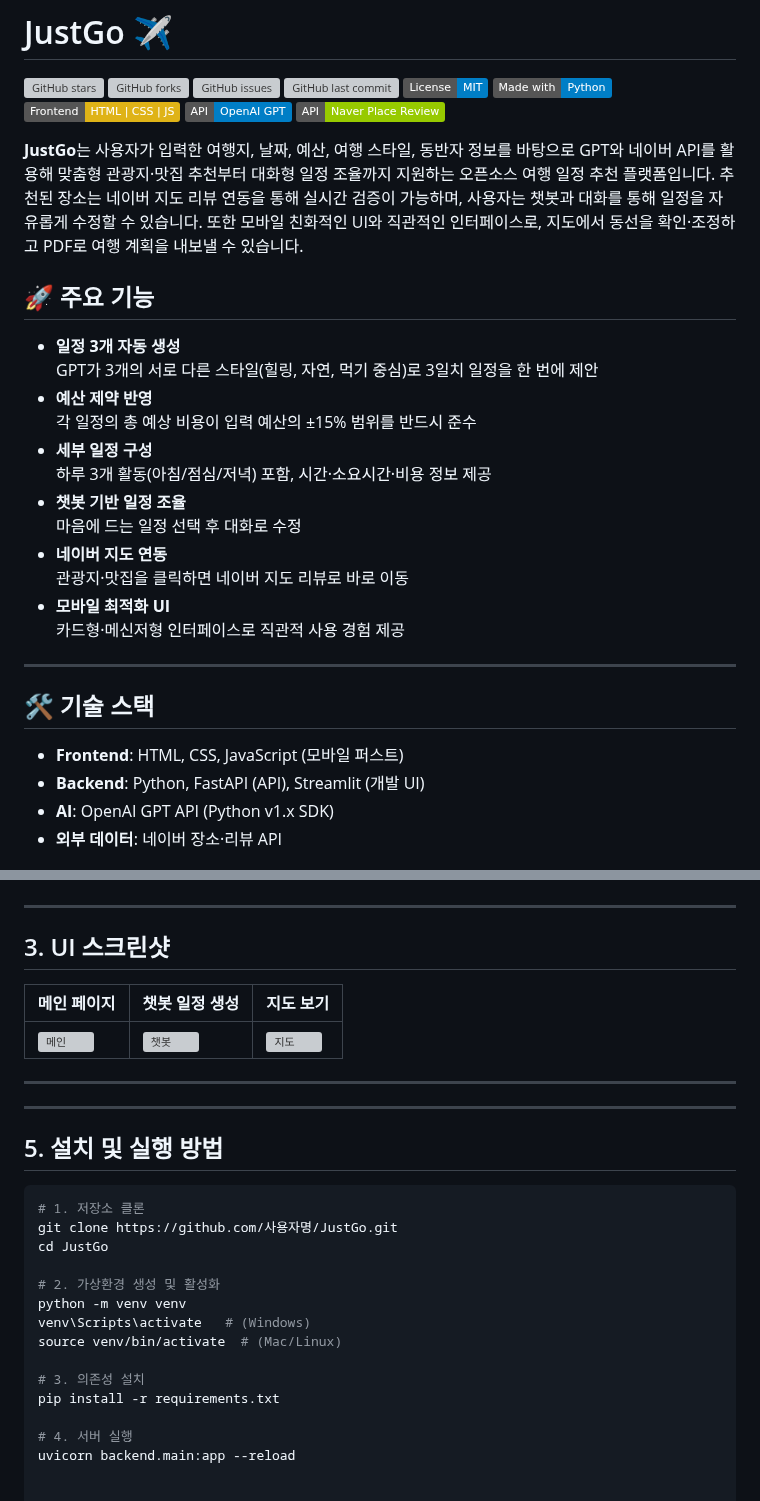
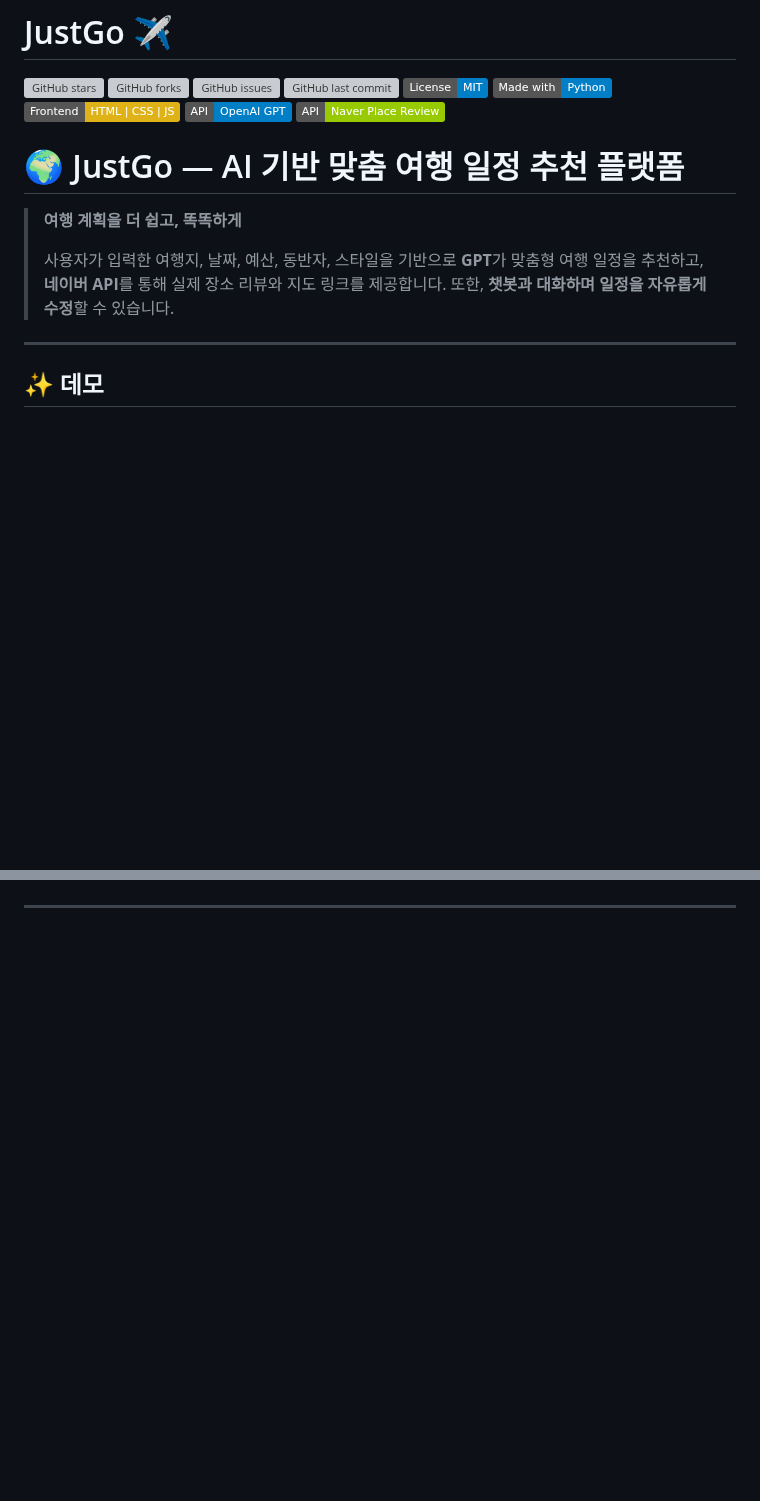
Before and after one commit to noproblemsu/JustGo-ai, a Markdown page: README.md, 2 parts joined by grey strips. Rendered like a GitHub page; badges without logos; blank space fills up the shorter version; grey boxes are pictures that could not be loaded.

````diff
--- a/README.md
+++ b/README.md
@@ -11,29 +11,13 @@
 ![OpenAI API](https://img.shields.io/badge/API-OpenAI%20GPT-blue)
 ![Naver API](https://img.shields.io/badge/API-Naver%20Place%20Review-green)
 
-**JustGo**는 사용자가 입력한 여행지, 날짜, 예산, 여행 스타일, 동반자 정보를 바탕으로 GPT와 네이버 API를 활용해 맞춤형 관광지·맛집 추천부터 대화형 일정 조율까지 지원하는 오픈소스 여행 일정 추천 플랫폼입니다.
-추천된 장소는 네이버 지도 리뷰 연동을 통해 실시간 검증이 가능하며, 사용자는 챗봇과 대화를 통해 일정을 자유롭게 수정할 수 있습니다.
-또한 모바일 친화적인 UI와 직관적인 인터페이스로, 지도에서 동선을 확인·조정하고 PDF로 여행 계획을 내보낼 수 있습니다.
+# 🌍 JustGo — AI 기반 맞춤 여행 일정 추천 플랫폼
 
-## 🚀 주요 기능
-- **일정 3개 자동 생성**
-  GPT가 3개의 서로 다른 스타일(힐링, 자연, 먹기 중심)로 3일치 일정을 한 번에 제안
-- **예산 제약 반영**
-  각 일정의 총 예상 비용이 입력 예산의 ±15% 범위를 반드시 준수
-- **세부 일정 구성**
-  하루 3개 활동(아침/점심/저녁) 포함, 시간·소요시간·비용 정보 제공
-- **챗봇 기반 일정 조율**
-  마음에 드는 일정 선택 후 대화로 수정
-- **네이버 지도 연동**
-  관광지·맛집을 클릭하면 네이버 지도 리뷰로 바로 이동
-- **모바일 최적화 UI**
-  카드형·메신저형 인터페이스로 직관적 사용 경험 제공
+> **여행 계획을 더 쉽고, 똑똑하게**
+>
+> 사용자가 입력한 여행지, 날짜, 예산, 동반자, 스타일을 기반으로 **GPT**가 맞춤형 여행 일정을 추천하고, **네이버 API**를 통해 실제 장소 리뷰와 지도 링크를 제공합니다. 또한, **챗봇과 대화하며 일정을 자유롭게 수정**할 수 있습니다.
 
 ---
 
-## 🛠 기술 스택
-- **Frontend**: HTML, CSS, JavaScript (모바일 퍼스트)
-- **Backend**: Python, FastAPI (API), Streamlit (개발 UI)
-- **AI**: OpenAI GPT API (Python v1.x SDK)
-- **외부 데이터**: 네이버 장소·리뷰 API
+## ✨ 데모
 
@@ -98,31 +168,3 @@ PDF 일정 내보내기
 ![JustGo 서비스 흐름](docs/images/justgo_service_flow_dark_v13_readme.png)
 
 ---
-
-## 3. UI 스크린샷
-| 메인 페이지 | 챗봇 일정 생성 | 지도 보기 |
-|-------------|--------------|-----------|
-| ![메인](docs/images/main.png) | ![챗봇](docs/images/chat.png) | ![지도](docs/images/map.png) |
-
----
-
-
-
----
-
-## 5. 설치 및 실행 방법
-```bash
-# 1. 저장소 클론
-git clone https://github.com/사용자명/JustGo.git
-cd JustGo
-
-# 2. 가상환경 생성 및 활성화
-python -m venv venv
-venv\Scripts\activate   # (Windows)
-source venv/bin/activate  # (Mac/Linux)
-
-# 3. 의존성 설치
-pip install -r requirements.txt
-
-# 4. 서버 실행
-uvicorn backend.main:app --reload
````
Also changed, not shown: other parts of README.md (+129 -43 lines).
